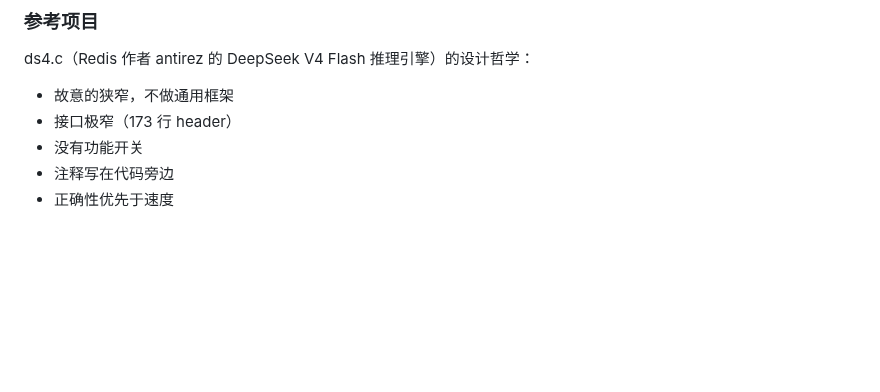
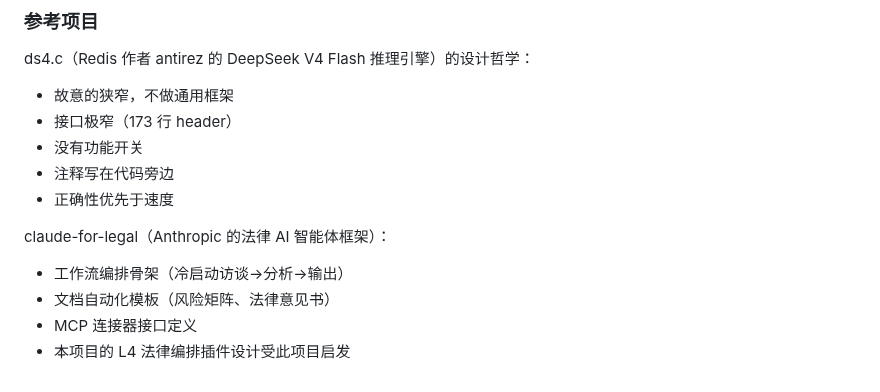
Before and after one commit to diuclive-lab/beishan-core, a Markdown page: CHANGELOG.md, the part around the change. Rendered like a GitHub page; blank space fills up the shorter version.

Commit message:
docs: 添加 claude-for-legal 到参考项目

```diff
--- a/CHANGELOG.md
+++ b/CHANGELOG.md
@@ -121,3 +121,9 @@ ds4.c（Redis 作者 antirez 的 DeepSeek V4 Flash 推理引擎）的设计哲
 - 没有功能开关
 - 注释写在代码旁边
 - 正确性优先于速度
+
+claude-for-legal（Anthropic 的法律 AI 智能体框架）：
+- 工作流编排骨架（冷启动访谈→分析→输出）
+- 文档自动化模板（风险矩阵、法律意见书）
+- MCP 连接器接口定义
+- 本项目的 L4 法律编排插件设计受此项目启发
```
